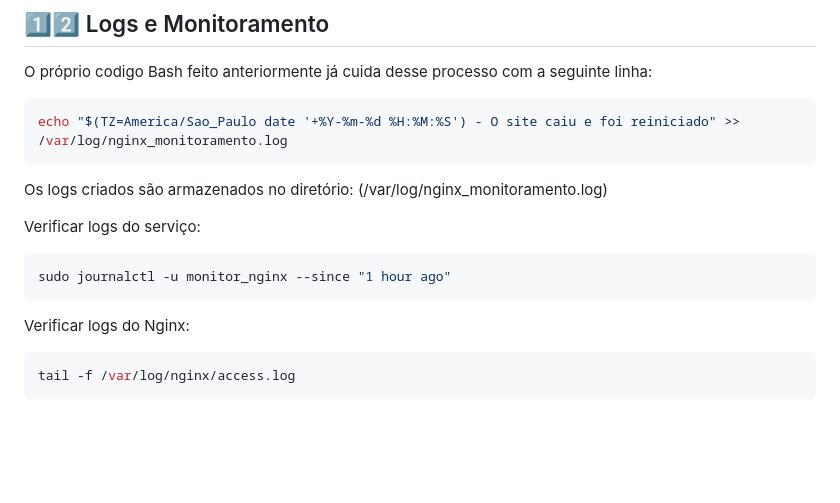
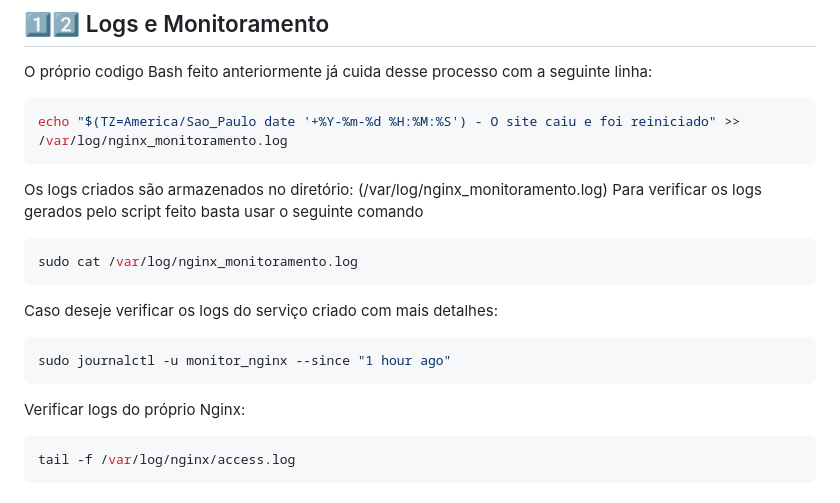
Before and after one commit to ManaraMarcelo/Sistema_Monitoramento_de_Servidor_Linux-AWS, a Markdown page: README.md, the part around one of its changes. Rendered like a GitHub page; blank space fills up the shorter version.

````diff
--- a/README.md
+++ b/README.md
@@ -164,12 +164,16 @@ O próprio codigo Bash feito anteriormente já cuida desse processo com a seguin
 echo "$(TZ=America/Sao_Paulo date '+%Y-%m-%d %H:%M:%S') - O site caiu e foi reiniciado" >> /var/log/nginx_monitoramento.log
 ```
 Os logs criados são armazenados no diretório: (/var/log/nginx_monitoramento.log)
+Para verificar os logs gerados pelo script feito basta usar o seguinte comando
+```sh
+sudo cat /var/log/nginx_monitoramento.log
+```
 
-Verificar logs do serviço:
+Caso deseje verificar os logs do serviço criado com mais detalhes:
 ```sh
 sudo journalctl -u monitor_nginx --since "1 hour ago"
 ```
-Verificar logs do Nginx:
+Verificar logs do próprio Nginx:
 ```sh
 tail -f /var/log/nginx/access.log
 ```
````
Also changed, not shown: other parts of README.md (+0 -1 lines).
